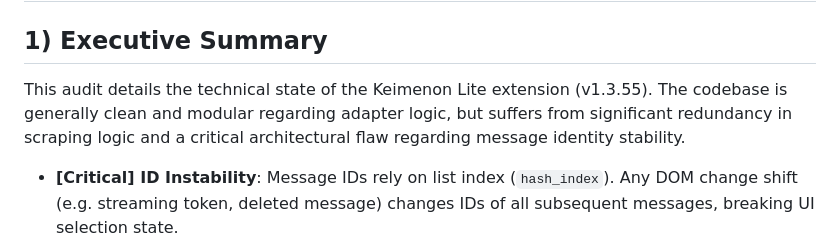
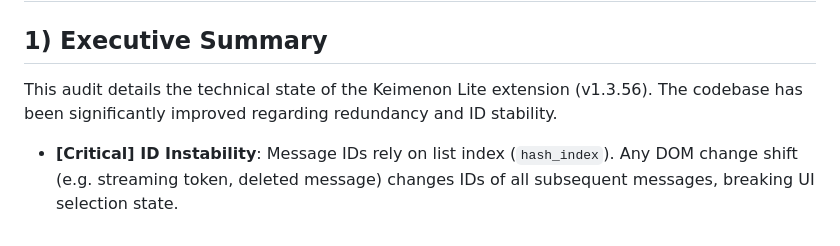
Before and after one commit to tsolomon89/keimenon-chrome-extension, a Markdown page: docs/reports/extension-code-audit.md, the part around the change. Rendered like a GitHub page.

Commit message:
Docs: Update audit report summary to v1.3.56

```diff
--- a/docs/reports/extension-code-audit.md
+++ b/docs/reports/extension-code-audit.md
@@ -1,7 +1,7 @@
 # Audit Report: Keimenon Lite Chrome Extension
 
 ## 1) Executive Summary
-This audit details the technical state of the Keimenon Lite extension (v1.3.55). The codebase is generally clean and modular regarding adapter logic, but suffers from significant redundancy in scraping logic and a critical architectural flaw regarding message identity stability.
+This audit details the technical state of the Keimenon Lite extension (v1.3.56). The codebase has been significantly improved regarding redundancy and ID stability.
 
 *   **[Critical] ID Instability**: Message IDs rely on list index (`hash_index`). Any DOM change shift (e.g. streaming token, deleted message) changes IDs of all subsequent messages, breaking UI selection state.
 *   **[High] Security Risk**: The Side Panel uses a primitive Markdown parser that injects `innerHTML` without sanitization. While currently used for local files, this pattern is dangerous.
```
